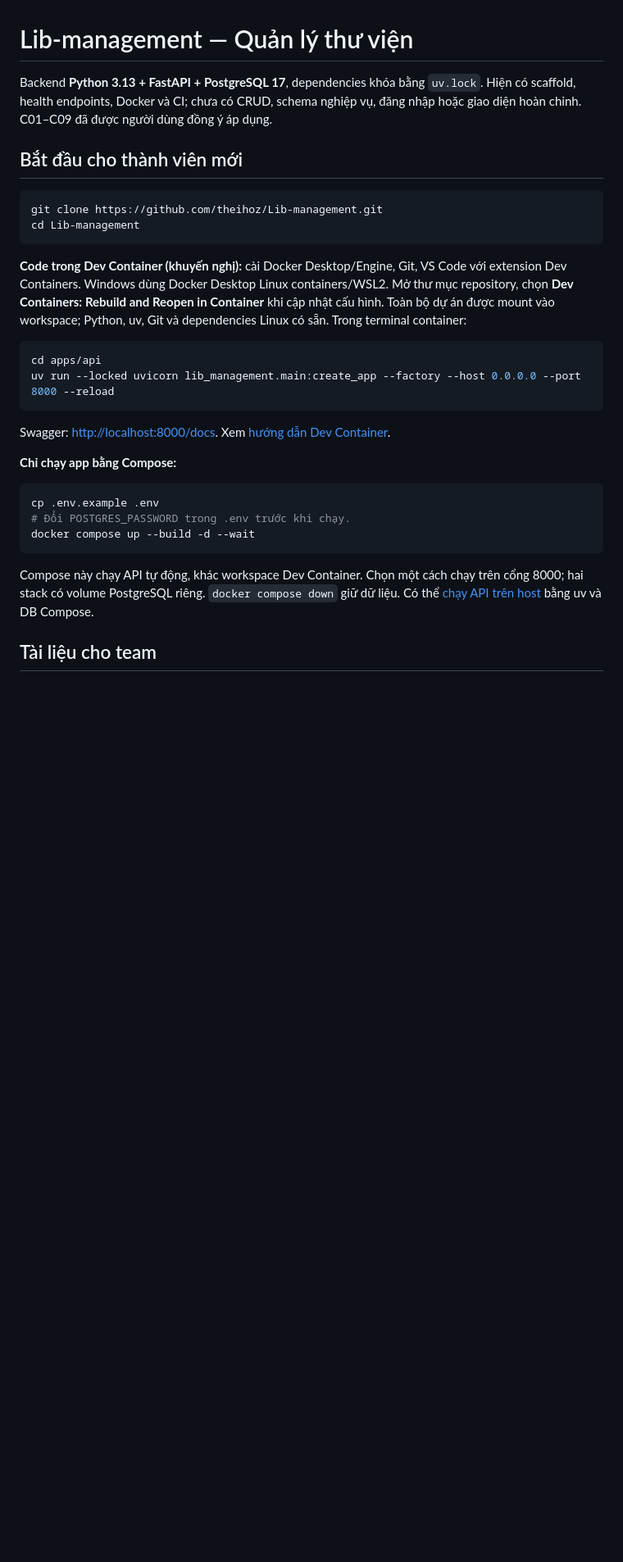
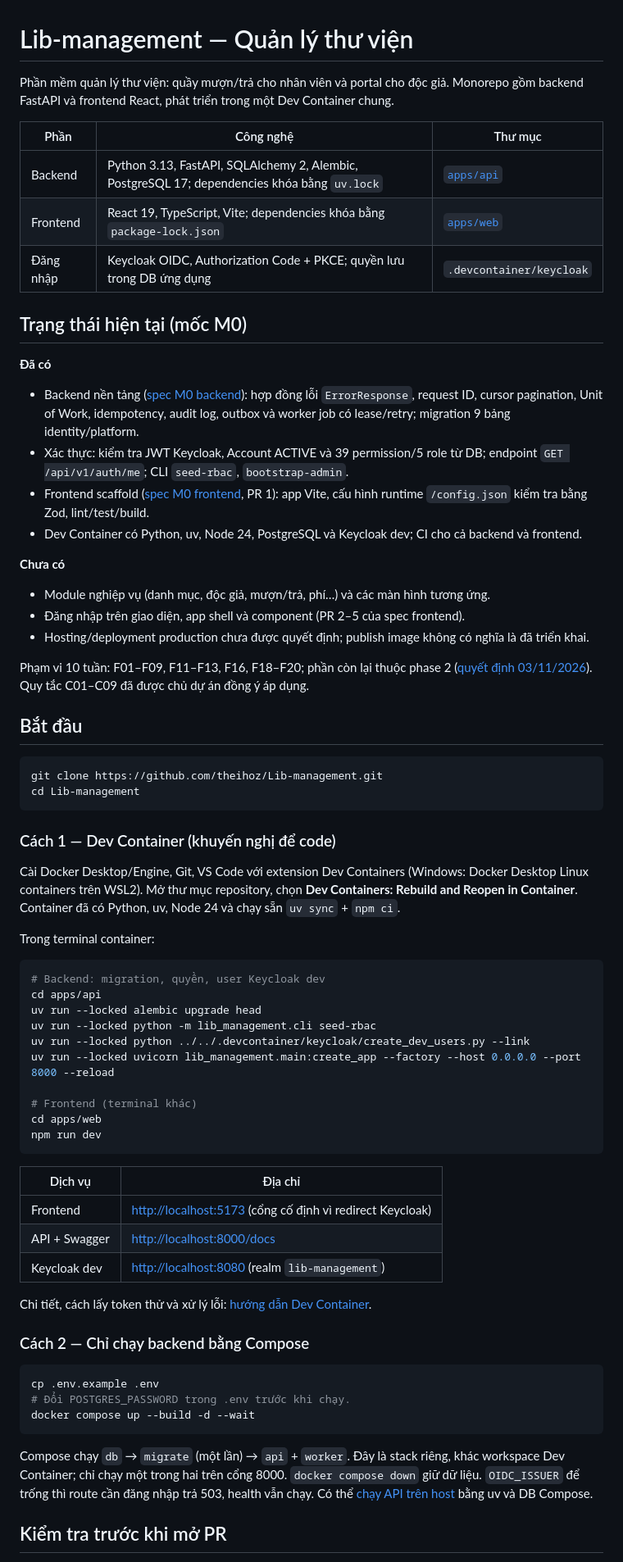
Before and after one commit to theihoz/Lib-management, a Markdown page: README.md, the part around one of its changes. Shown at 82% size. Rendered like a GitHub page; blank space fills up the shorter version.

````diff
--- a/README.md
+++ b/README.md
@@ -1,29 +1,74 @@
 # Lib-management — Quản lý thư viện
 
-Backend **Python 3.13 + FastAPI + PostgreSQL 17**, dependencies khóa bằng `uv.lock`.
-Hiện có scaffold, health endpoints, Docker và CI; chưa có CRUD, schema nghiệp vụ,
-đăng nhập hoặc giao diện hoàn chỉnh. C01–C09 đã được người dùng đồng ý áp dụng.
+Phần mềm quản lý thư viện: quầy mượn/trả cho nhân viên và portal cho độc giả.
+Monorepo gồm backend FastAPI và frontend React, phát triển trong một Dev Container chung.
 
-## Bắt đầu cho thành viên mới
+| Phần | Công nghệ | Thư mục |
+| --- | --- | --- |
+| Backend | Python 3.13, FastAPI, SQLAlchemy 2, Alembic, PostgreSQL 17; dependencies khóa bằng `uv.lock` | [`apps/api`](apps/api/README.md) |
+| Frontend | React 19, TypeScript, Vite; dependencies khóa bằng `package-lock.json` | [`apps/web`](apps/web/README.md) |
+| Đăng nhập | Keycloak OIDC, Authorization Code + PKCE; quyền lưu trong DB ứng dụng | `.devcontainer/keycloak` |
+
+## Trạng thái hiện tại (mốc M0)
+
+**Đã có**
+
+- Backend nền tảng ([spec M0 backend](docs/specs/M0-backend-foundation.md)): hợp đồng lỗi
+  `ErrorResponse`, request ID, cursor pagination, Unit of Work, idempotency, audit log,
+  outbox và worker job có lease/retry; migration 9 bảng identity/platform.
+- Xác thực: kiểm tra JWT Keycloak, Account ACTIVE và 39 permission/5 role từ DB;
+  endpoint `GET /api/v1/auth/me`; CLI `seed-rbac`, `bootstrap-admin`.
+- Frontend scaffold ([spec M0 frontend](docs/specs/M0-frontend-foundation.md), PR 1):
+  app Vite, cấu hình runtime `/config.json` kiểm tra bằng Zod, lint/test/build.
+- Dev Container có Python, uv, Node 24, PostgreSQL và Keycloak dev; CI cho cả backend và frontend.
+
+**Chưa có**
+
+- Module nghiệp vụ (danh mục, độc giả, mượn/trả, phí…) và các màn hình tương ứng.
+- Đăng nhập trên giao diện, app shell và component (PR 2–5 của spec frontend).
+- Hosting/deployment production chưa được quyết định; publish image không có nghĩa là đã triển khai.
+
+Phạm vi 10 tuần: F01–F09, F11–F13, F16, F18–F20; phần còn lại thuộc phase 2
+([quyết định 03/11/2026](docs/plan/decisions.md#quyết-định-03112026--phạm-vi-lõi-10-tuần)).
+Quy tắc C01–C09 đã được chủ dự án đồng ý áp dụng.
+
+## Bắt đầu
 
 ```bash
 git clone https://github.com/theihoz/Lib-management.git
 cd Lib-management
 ```
 
-**Code trong Dev Container (khuyến nghị):** cài Docker Desktop/Engine, Git,
-VS Code với extension Dev Containers. Windows dùng Docker Desktop Linux containers/WSL2. Mở thư mục repository,
-chọn **Dev Containers: Rebuild and Reopen in Container** khi cập nhật cấu hình. Toàn bộ dự án được mount vào workspace;
-Python, uv, Git và dependencies Linux có sẵn. Trong terminal container:
+### Cách 1 — Dev Container (khuyến nghị để code)
+
+Cài Docker Desktop/Engine, Git, VS Code với extension Dev Containers (Windows: Docker Desktop
+Linux containers trên WSL2). Mở thư mục repository, chọn **Dev Containers: Rebuild and Reopen
+in Container**. Container đã có Python, uv, Node 24 và chạy sẵn `uv sync` + `npm ci`.
+
+Trong terminal container:
 
 ```bash
+# Backend: migration, quyền, user Keycloak dev
 cd apps/api
+uv run --locked alembic upgrade head
+uv run --locked python -m lib_management.cli seed-rbac
+uv run --locked python ../../.devcontainer/keycloak/create_dev_users.py --link
 uv run --locked uvicorn lib_management.main:create_app --factory --host 0.0.0.0 --port 8000 --reload
+
+# Frontend (terminal khác)
+cd apps/web
+npm run dev
 ```
 
-Swagger: <http://localhost:8000/docs>. Xem [hướng dẫn Dev Container](.devcontainer/README.md).
+| Dịch vụ | Địa chỉ |
+| --- | --- |
+| Frontend | <http://localhost:5173> (cổng cố định vì redirect Keycloak) |
+| API + Swagger | <http://localhost:8000/docs> |
+| Keycloak dev | <http://localhost:8080> (realm `lib-management`) |
 
-**Chỉ chạy app bằng Compose:**
+Chi tiết, cách lấy token thử và xử lý lỗi: [hướng dẫn Dev Container](.devcontainer/README.md).
+
+### Cách 2 — Chỉ chạy backend bằng Compose
 
 ```bash
 cp .env.example .env
@@ -31,9 +76,10 @@ cp .env.example .env
 docker compose up --build -d --wait
 ```
 
-Compose này chạy API tự động, khác workspace Dev Container. Chọn một cách chạy
-trên cổng 8000; hai stack có volume PostgreSQL riêng. `docker compose down` giữ dữ liệu.
+Compose chạy `db` → `migrate` (một lần) → `api` + `worker`. Đây là stack riêng, khác workspace
+Dev Container; chỉ chạy một trong hai trên cổng 8000. `docker compose down` giữ dữ liệu.
+`OIDC_ISSUER` để trống thì route cần đăng nhập trả 503, health vẫn chạy.
 Có thể [chạy API trên host](apps/api/README.md) bằng uv và DB Compose.
 
-## Tài liệu cho team
+## Kiểm tra trước khi mở PR
 
````
Also changed, not shown: other parts of README.md (+32 -20 lines), PROJECT-CONTEXT.md (+2 -2 lines).
